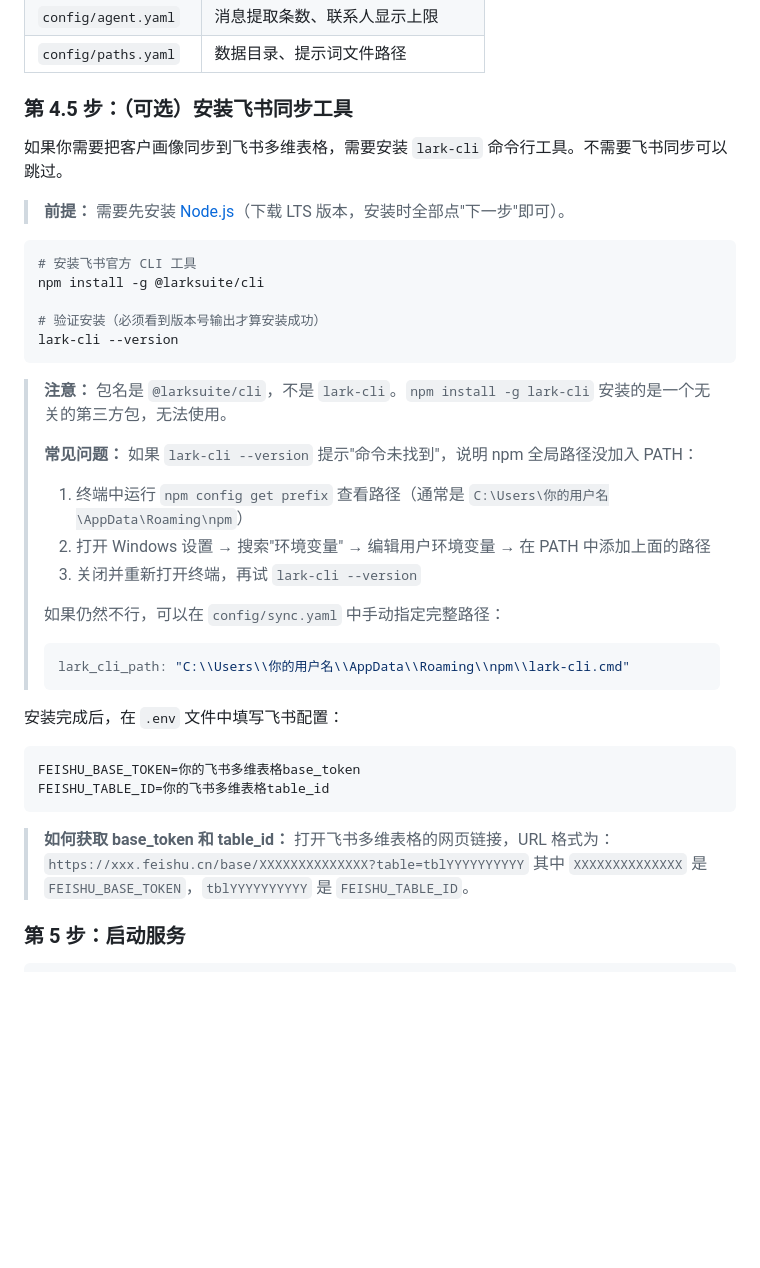
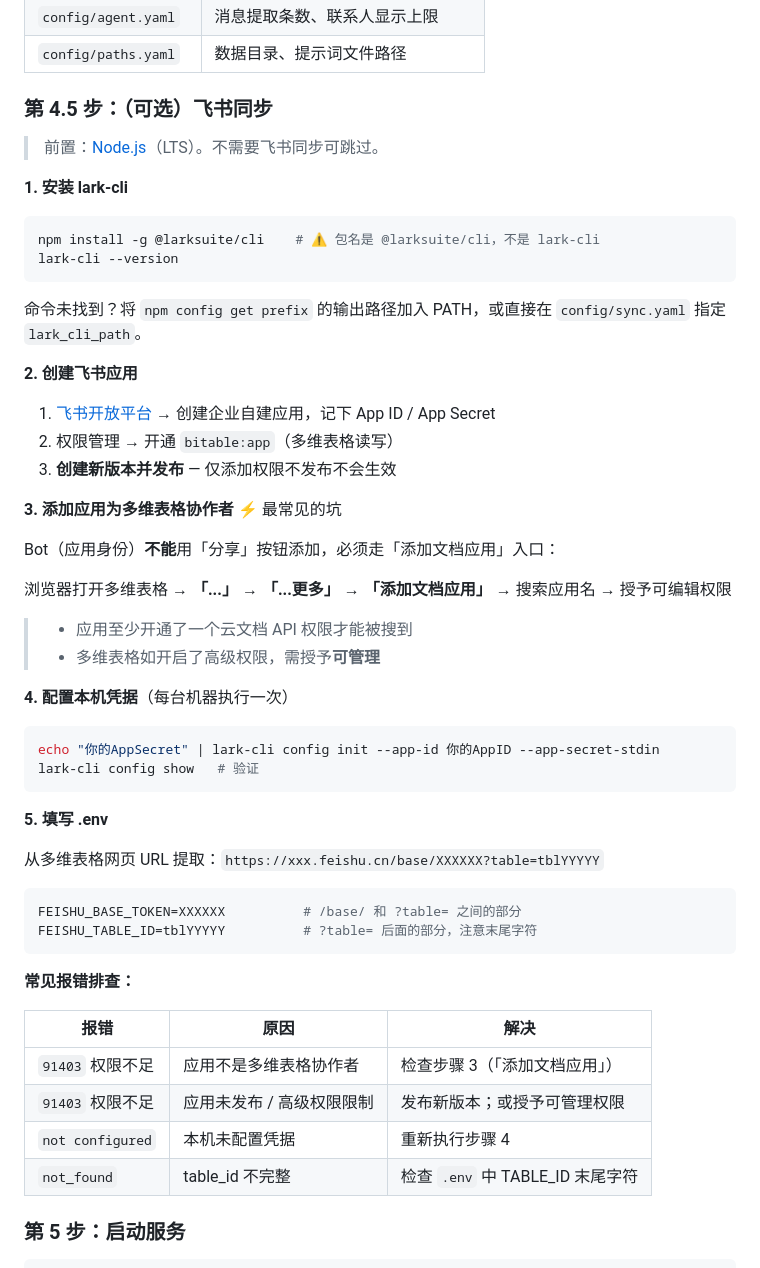
Before and after one commit to KeaiPandas/realty-agent, a Markdown page: README.md, the part around the change. Drawn GitHub-style; blank space fills up the shorter version.

````diff
--- a/README.md
+++ b/README.md
@@ -148,42 +148,58 @@ WECHAT_DATA_DIR=C:\Users\你的用户名\Documents\WeChat Files\wxid_xxxxx
 | `config/agent.yaml` | 消息提取条数、联系人显示上限 |
 | `config/paths.yaml` | 数据目录、提示词文件路径 |
 
-### 第 4.5 步：（可选）安装飞书同步工具
+### 第 4.5 步：（可选）飞书同步
 
-如果你需要把客户画像同步到飞书多维表格，需要安装 `lark-cli` 命令行工具。不需要飞书同步可以跳过。
+> 前置：[Node.js](https://nodejs.org/)（LTS）。不需要飞书同步可跳过。
 
-> **前提：** 需要先安装 [Node.js](https://nodejs.org/)（下载 LTS 版本，安装时全部点"下一步"即可）。
+**1. 安装 lark-cli**
 
 ```bash
-# 安装飞书官方 CLI 工具
-npm install -g @larksuite/cli
-
-# 验证安装（必须看到版本号输出才算安装成功）
+npm install -g @larksuite/cli    # ⚠️ 包名是 @larksuite/cli，不是 lark-cli
 lark-cli --version
 ```
 
-> **注意：** 包名是 `@larksuite/cli`，不是 `lark-cli`。`npm install -g lark-cli` 安装的是一个无关的第三方包，无法使用。
->
-> **常见问题：** 如果 `lark-cli --version` 提示"命令未找到"，说明 npm 全局路径没加入 PATH：
-> 1. 终端中运行 `npm config get prefix` 查看路径（通常是 `C:\Users\你的用户名\AppData\Roaming\npm`）
-> 2. 打开 Windows 设置 → 搜索"环境变量" → 编辑用户环境变量 → 在 PATH 中添加上面的路径
-> 3. 关闭并重新打开终端，再试 `lark-cli --version`
->
-> 如果仍然不行，可以在 `config/sync.yaml` 中手动指定完整路径：
-> ```yaml
-> lark_cli_path: "C:\\Users\\你的用户名\\AppData\\Roaming\\npm\\lark-cli.cmd"
-> ```
+命令未找到？将 `npm config get prefix` 的输出路径加入 PATH，或直接在 `config/sync.yaml` 指定 `lark_cli_path`。
 
-安装完成后，在 `.env` 文件中填写飞书配置：
+**2. 创建飞书应用**
+
+1. [飞书开放平台](https://open.feishu.cn/) → 创建企业自建应用，记下 App ID / App Secret
+2. 权限管理 → 开通 `bitable:app`（多维表格读写）
+3. **创建新版本并发布** — 仅添加权限不发布不会生效
+
+**3. 添加应用为多维表格协作者** ⚡ 最常见的坑
+
+Bot（应用身份）**不能**用「分享」按钮添加，必须走「添加文档应用」入口：
+
+浏览器打开多维表格 → **「...」** → **「...更多」** → **「添加文档应用」** → 搜索应用名 → 授予可编辑权限
+
+> - 应用至少开通了一个云文档 API 权限才能被搜到
+> - 多维表格如开启了高级权限，需授予**可管理**
+
+**4. 配置本机凭据**（每台机器执行一次）
+
+```bash
+echo "你的AppSecret" | lark-cli config init --app-id 你的AppID --app-secret-stdin
+lark-cli config show   # 验证
+```
+
+**5. 填写 .env**
+
+从多维表格网页 URL 提取：`https://xxx.feishu.cn/base/XXXXXX?table=tblYYYYY`
 
 ```env
-FEISHU_BASE_TOKEN=你的飞书多维表格base_token
-FEISHU_TABLE_ID=你的飞书多维表格table_id
+FEISHU_BASE_TOKEN=XXXXXX          # /base/ 和 ?table= 之间的部分
+FEISHU_TABLE_ID=tblYYYYY          # ?table= 后面的部分，注意末尾字符
 ```
 
-> **如何获取 base_token 和 table_id：** 打开飞书多维表格的网页链接，URL 格式为：
-> `https://xxx.feishu.cn/base/XXXXXXXXXXXXXX?table=tblYYYYYYYYYY`
-> 其中 `XXXXXXXXXXXXXX` 是 `FEISHU_BASE_TOKEN`，`tblYYYYYYYYYY` 是 `FEISHU_TABLE_ID`。
+**常见报错排查：**
+
+| 报错 | 原因 | 解决 |
+|------|------|------|
+| `91403` 权限不足 | 应用不是多维表格协作者 | 检查步骤 3（「添加文档应用」） |
+| `91403` 权限不足 | 应用未发布 / 高级权限限制 | 发布新版本；或授予可管理权限 |
+| `not configured` | 本机未配置凭据 | 重新执行步骤 4 |
+| `not_found` | table_id 不完整 | 检查 `.env` 中 TABLE_ID 末尾字符 |
 
 ### 第 5 步：启动服务
 
````
